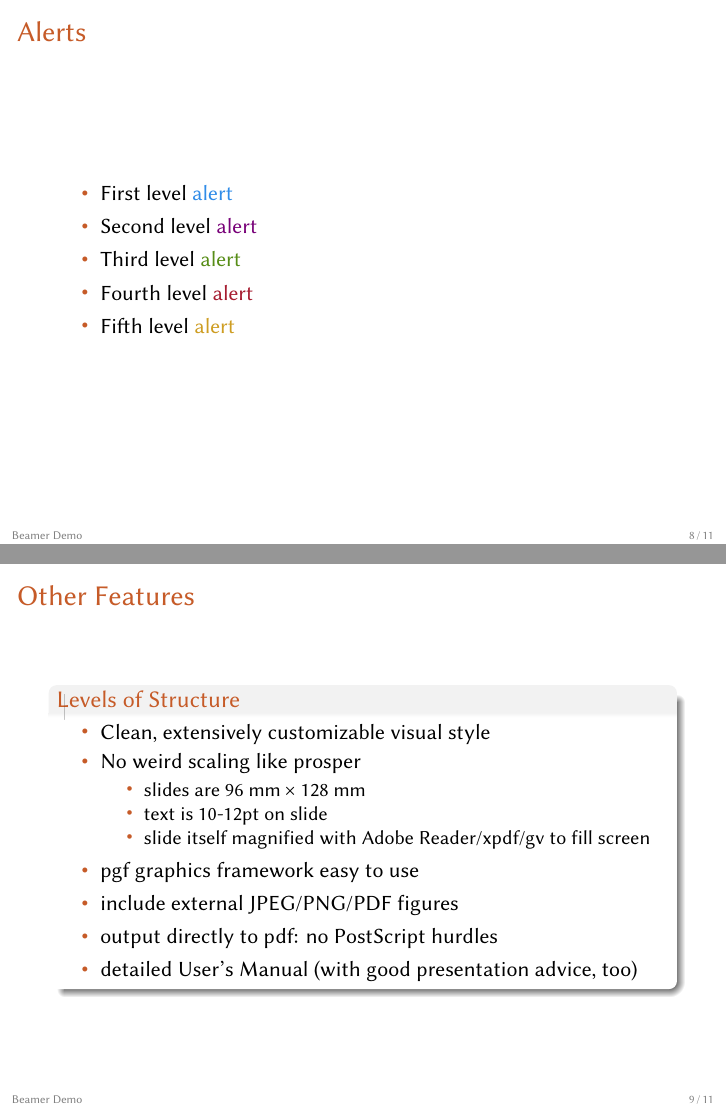
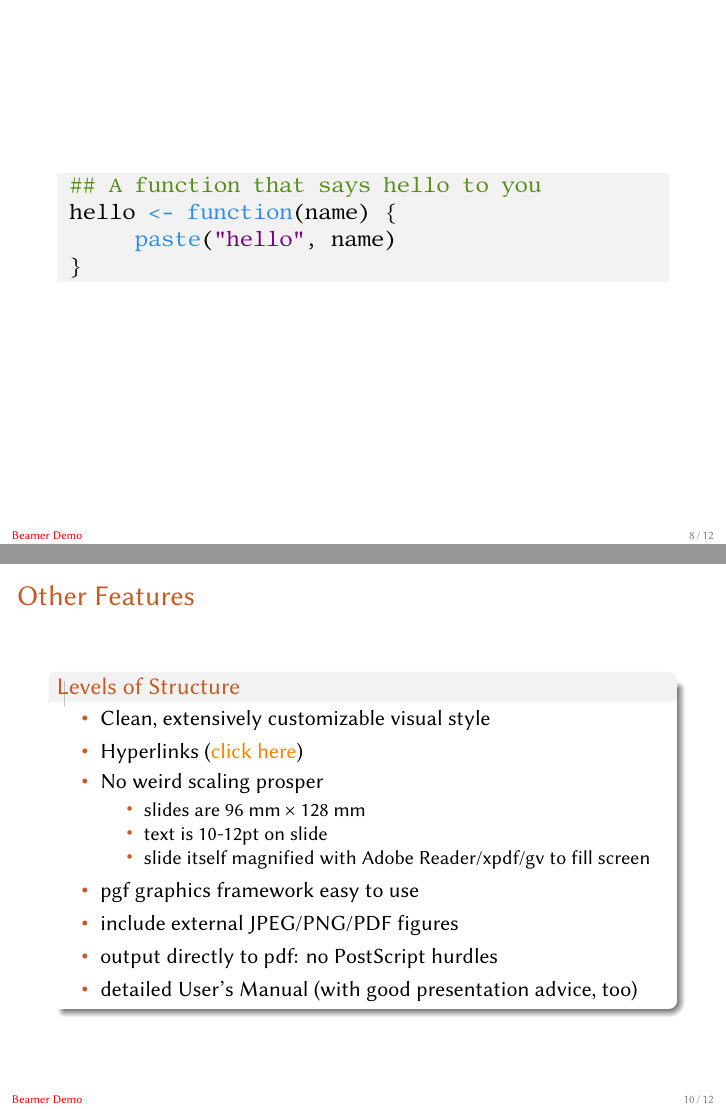
Before and after one commit to IQSS/iqss-beamer-theme, LaTeX slides (demo/beamer-demo.tex, which reads beamercolorthemeiqss.sty): pages 13 and 14 of 18 before the commit and pages 13 and 15 of 19 after it, joined at a grey line. Compiled offline with XeLaTeX.

Commit message:
code block formatting

```diff
--- a/beamercolorthemeiqss.sty
+++ b/beamercolorthemeiqss.sty
@@ -7,6 +7,8 @@
 % 1. under the LaTeX Project Public License and/or
 % 2. under the GNU Public License.
 %
+
+\RequirePackage{listings}
 
 \mode<presentation>
 
@@ -31,6 +33,16 @@
 \definecolor{iqss@green}{rgb}{0.341, 0.553 0.090}
 \definecolor{iqss@red}{rgb}{0.65, 0.11 0.19}
 \definecolor{iqss@gray}{rgb}{0.95,0.95,0.95}
+
+\lstset{ %
+  basicstyle=\ttfamily,
+  backgroundcolor=\color{iqss@gray},
+  commentstyle=\color{iqss@green},
+  keepspaces=true,
+  keywordstyle=\color{iqss@blue},
+  showtabs=false,
+  stringstyle=\color{iqss@purple},
+}
 
 \newcommand<>{\alertb}[1]{\setbeamercolor{alerted text}{fg=iqss@purple}%
   \begin{alertenv}#2\relax#1\end{alertenv}%
--- a/demo/beamer-demo.tex
+++ b/demo/beamer-demo.tex
@@ -3,11 +3,11 @@
 \usepackage{graphicx}
 \usepackage{url}
 \usepackage{textcomp}
-
 \usetheme{iqss}
 
+\hypersetup{colorlinks=true,urlcolor=orange}
 
-\title[Beamer Demo]{Beamer Class Demonstration\thanks{Thanks to all the Beamer people!}}
+\title[Beamer Demo]{Beamer Class Demonstration\thanks{Thanks to all the Beamer LaTeX people!}}
 
 \author{Me Myself}
 \date{\today}
@@ -149,6 +154,15 @@
   \end{example}
 \end{frame}
 
+\begin{frame}[fragile]
+\begin{lstlisting}[language=R]
+ ## A function that says hello to you
+ hello <- function(name) {
+      paste("hello", name)
+ }
+\end{lstlisting}
+\end{frame}
+
 \begin{frame}
   \frametitle{Alerts}
   \begin{itemize}
@@ -169,9 +183,10 @@
 
   \begin{block}{Levels of Structure}
     \begin{itemize}
-      \item Clean, extensively customizable visual style
+    \item Clean, extensively customizable visual style
 
-      \item No weird scaling like prosper
+    \item Hyperlinks (\href{http://github.com/izahn/iqss-beamer-theme}{click here})
+      \item No weird scaling prosper
       \begin{itemize}
         \item slides are 96~mm~$\times$~128~mm
 
```
Also changed, not shown: demo/beamer-demo.tex (5 more changed lines).
